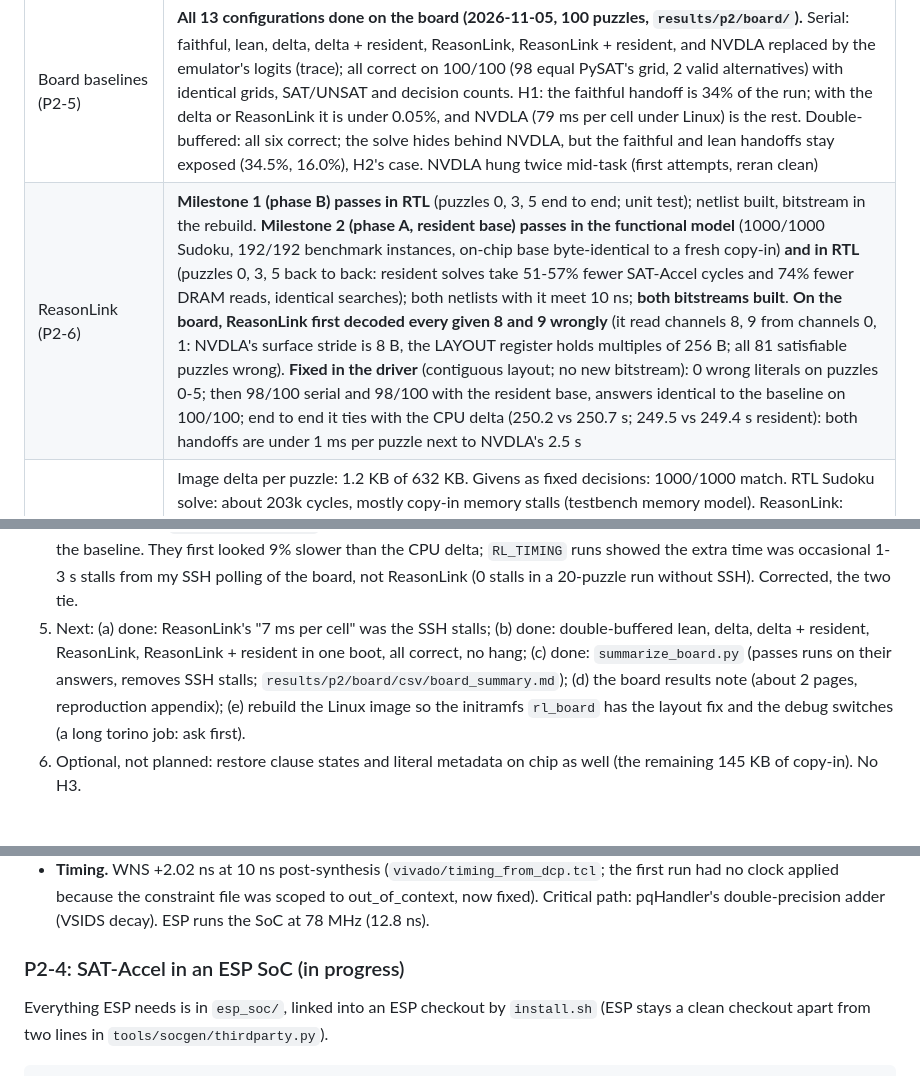
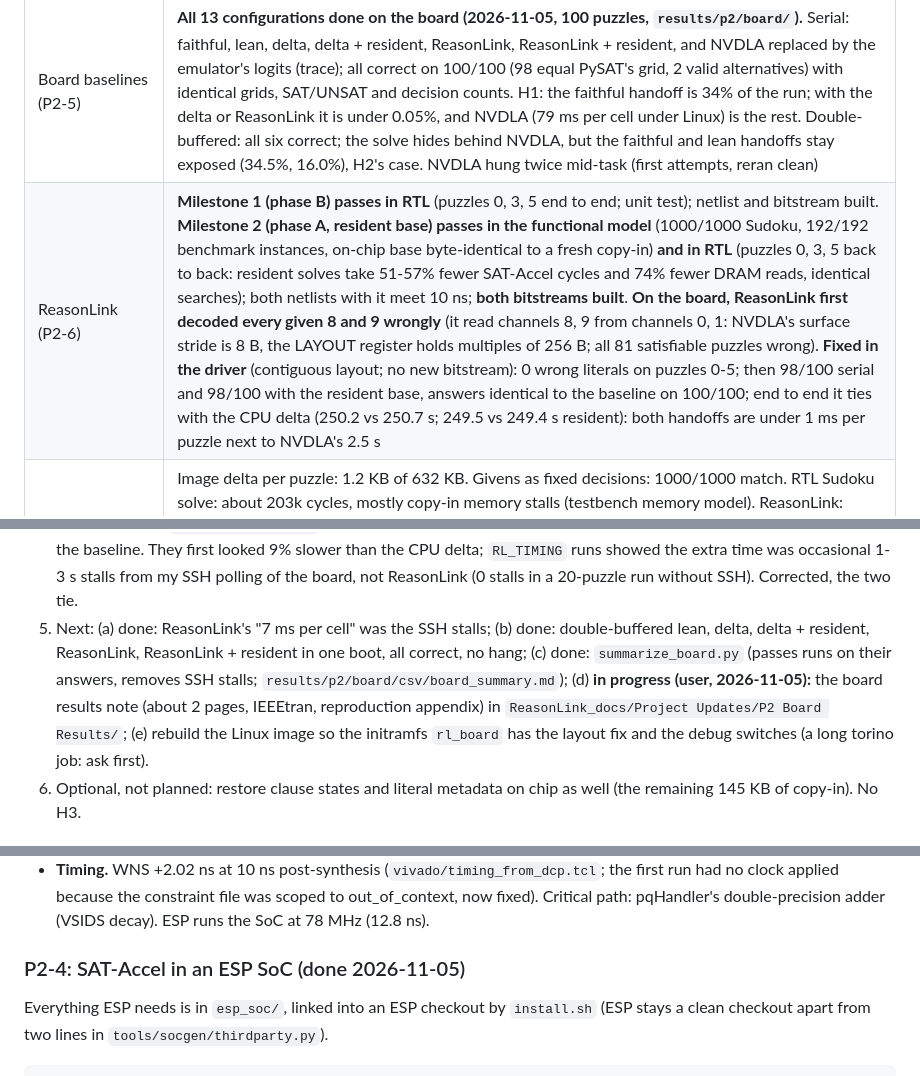
Before and after one commit to AaronCherian404/ReasonLink, a Markdown page: PROGRESS.md, 3 parts joined by grey strips. Rendered like a GitHub page.

Commit message:
PROGRESS: board stage closed; results note next
Co-Authored-By: Claude Opus 5.5 <noreply@anthropic.com>

````diff
--- a/PROGRESS.md
+++ b/PROGRESS.md
@@ -12,7 +12,7 @@ Running record of what is built, what was decided, and what is blocked. Update a
 | SAT-Accel as RTL without Vitis (P2-2, P2-3) | **Done.** 7 HLS kernels + block design + shell + driver core; 16/16 RTL tests pass; netlist 112k LUT / 434 URAM, meets 10 ns |
 | SAT-Accel in an ESP SoC (P2-4) | **Builds end to end**: tile, Linux driver, bare-metal test, 2x3 VCU118 SoC, Linux image with both accelerators. Full-SoC simulation found a **real bug**: the first kernel-register read hangs (ESP's APB reads have no setup phase; our APB→AXI-Lite bridge waited for one). **Fixed** (2026-10-30), unit-tested; SoC simulation rerunning. **Bitstreams built (2026-10-31):** `top.bit` (SAT-Accel) and `top_rl.bit` (+ ReasonLink), both with Milestone 2; impl_rl meets timing (WNS +0.036 ns), impl_1 misses by 59 ps on 4 endpoints inside ESP's Ariane FPU; SAT-Accel's domain has +2.5 ns in both (`results/p2/m2/bitstreams.md`, P2-4 addendum). **Second real bug (2026-11-03):** the full-SoC simulation fails quinn because ESP's AXI socket ignores write strobes; SAT-Accel's results get overwritten. **Fixed** with a write adapter in the tile wrapper, verified in RTL (7/7 with ESP-like writes; without it quinn fails exactly as in the SoC) (`results/p2/m2/wstrb_fix.md`); the full-SoC simulation with it passes quinn (coherent DMA). **Bitstreams rebuilt (2026-11-04)** with the fix and the new board's address: both meet timing on every endpoint (`top.bit` WNS +0.774 ns, `top_rl.bit` +0.369 ns, WHS +0.009 ns). **On the board (2026-11-04/05, `top_rl.bit`):** bare-metal quinn PASS; Linux runs NVDLA + SAT-Accel end to end; four bugs in our software found and fixed (`results/p2/m2/board_bringup.md`) |
 | Board baselines (P2-5) | **All 13 configurations done on the board (2026-11-05, 100 puzzles, `results/p2/board/`).** Serial: faithful, lean, delta, delta + resident, ReasonLink, ReasonLink + resident, and NVDLA replaced by the emulator's logits (trace); all correct on 100/100 (98 equal PySAT's grid, 2 valid alternatives) with identical grids, SAT/UNSAT and decision counts. H1: the faithful handoff is 34% of the run; with the delta or ReasonLink it is under 0.05%, and NVDLA (79 ms per cell under Linux) is the rest. Double-buffered: all six correct; the solve hides behind NVDLA, but the faithful and lean handoffs stay exposed (34.5%, 16.0%), H2's case. NVDLA hung twice mid-task (first attempts, reran clean) |
-| ReasonLink (P2-6) | **Milestone 1 (phase B) passes in RTL** (puzzles 0, 3, 5 end to end; unit test); netlist built, bitstream in the rebuild. **Milestone 2 (phase A, resident base) passes in the functional model** (1000/1000 Sudoku, 192/192 benchmark instances, on-chip base byte-identical to a fresh copy-in) **and in RTL** (puzzles 0, 3, 5 back to back: resident solves take 51-57% fewer SAT-Accel cycles and 74% fewer DRAM reads, identical searches); both netlists with it meet 10 ns; **both bitstreams built**. **On the board, ReasonLink first decoded every given 8 and 9 wrongly** (it read channels 8, 9 from channels 0, 1: NVDLA's surface stride is 8 B, the LAYOUT register holds multiples of 256 B; all 81 satisfiable puzzles wrong). **Fixed in the driver** (contiguous layout; no new bitstream): 0 wrong literals on puzzles 0-5; then 98/100 serial and 98/100 with the resident base, answers identical to the baseline on 100/100; end to end it ties with the CPU delta (250.2 vs 250.7 s; 249.5 vs 249.4 s resident): both handoffs are under 1 ms per puzzle next to NVDLA's 2.5 s |
+| ReasonLink (P2-6) | **Milestone 1 (phase B) passes in RTL** (puzzles 0, 3, 5 end to end; unit test); netlist and bitstream built. **Milestone 2 (phase A, resident base) passes in the functional model** (1000/1000 Sudoku, 192/192 benchmark instances, on-chip base byte-identical to a fresh copy-in) **and in RTL** (puzzles 0, 3, 5 back to back: resident solves take 51-57% fewer SAT-Accel cycles and 74% fewer DRAM reads, identical searches); both netlists with it meet 10 ns; **both bitstreams built**. **On the board, ReasonLink first decoded every given 8 and 9 wrongly** (it read channels 8, 9 from channels 0, 1: NVDLA's surface stride is 8 B, the LAYOUT register holds multiples of 256 B; all 81 satisfiable puzzles wrong). **Fixed in the driver** (contiguous layout; no new bitstream): 0 wrong literals on puzzles 0-5; then 98/100 serial and 98/100 with the resident base, answers identical to the baseline on 100/100; end to end it ties with the CPU delta (250.2 vs 250.7 s; 249.5 vs 249.4 s resident): both handoffs are under 1 ms per puzzle next to NVDLA's 2.5 s |
 | Key measurements | Image delta per puzzle: 1.2 KB of 632 KB. Givens as fixed decisions: 1000/1000 match. RTL Sudoku solve: about 203k cycles, mostly copy-in memory stalls (testbench memory model). ReasonLink: about 67 cycles/cell conversion, 1,200 cycles delta write. **Board (100 puzzles, serial, wall time without SSH stalls):** faithful 387.8 s, lean 299.4 s, delta 250.7 s, delta + resident 249.4 s, ReasonLink 250.2 s, ReasonLink + resident 249.5 s; NVDLA replaced by its logits 140.4 s. NVDLA 79.3 ms per cell; faithful handoff 34% of the run; resident base: T_sat 10.2 to 3.1 ms; base.cnf solve 947k-955k cycles at 78.1 MHz |
 
 Next steps:
@@ -25,7 +25,7 @@ Next steps:
    Also: ESP's NVDLA driver logs ~300 lines per task; on the serial console that is about 4 s per inference, so `run_baselines.sh` sets `dmesg -n 1` and stops klogd. NVDLA must stay in coherent DMA (mode 0 gives wrong seven.pgm outputs in 2 of 3 runs).
 4. **Board run (2026-11-05):** the first `run_baselines.sh 100` (night of 11-04) lost SSH after two configurations, and its results were lost with the reboot. Rerun: serial faithful, serial lean and double-buffered faithful finished; double-buffered lean hung (NVDLA stalled). The rest ran in batches (`~/m2/rl_batch.sh`): serial delta, delta + resident, ReasonLink, ReasonLink + resident, trace. ReasonLink was wrong on every satisfiable puzzle; the `RL_DEBUG` dump found the cause (bug 4 in `board_bringup.md`), fixed in `sa_rl_setup`. Results: P2-5 "Board run" below.
    After the fix (pushed into the board's RAM as `/root/rl_board_fix`): serial ReasonLink 98/100, ReasonLink + resident 98/100, answers identical to the baseline. They first looked 9% slower than the CPU delta; `RL_TIMING` runs showed the extra time was occasional 1-3 s stalls from my SSH polling of the board, not ReasonLink (0 stalls in a 20-puzzle run without SSH). Corrected, the two tie.
-5. Next: (a) done: ReasonLink's "7 ms per cell" was the SSH stalls; (b) done: double-buffered lean, delta, delta + resident, ReasonLink, ReasonLink + resident in one boot, all correct, no hang; (c) done: `summarize_board.py` (passes runs on their answers, removes SSH stalls; `results/p2/board/csv/board_summary.md`); (d) the board results note (about 2 pages, reproduction appendix); (e) rebuild the Linux image so the initramfs `rl_board` has the layout fix and the debug switches (a long torino job: ask first).
+5. Next: (a) done: ReasonLink's "7 ms per cell" was the SSH stalls; (b) done: double-buffered lean, delta, delta + resident, ReasonLink, ReasonLink + resident in one boot, all correct, no hang; (c) done: `summarize_board.py` (passes runs on their answers, removes SSH stalls; `results/p2/board/csv/board_summary.md`); (d) **in progress (user, 2026-11-05):** the board results note (about 2 pages, IEEEtran, reproduction appendix) in `ReasonLink_docs/Project Updates/P2 Board Results/`; (e) rebuild the Linux image so the initramfs `rl_board` has the layout fix and the debug switches (a long torino job: ask first).
 6. Optional, not planned: restore clause states and literal metadata on chip as well (the remaining 145 KB of copy-in). No H3.
 
 ## P1 definition (adapted to ESP + NVDLA)
@@ -417,7 +417,7 @@ bash tools/run_rtl_tests.sh build/rtl_smoke sudoku:0      # ~5.5 min per puzzle
 - HLS overestimated LUTs by 2.5x (285k estimated).
 - **Timing.** WNS +2.02 ns at 10 ns post-synthesis (`vivado/timing_from_dcp.tcl`; the first run had no clock applied because the constraint file was scoped to out_of_context, now fixed). Critical path: pqHandler's double-precision adder (VSIDS decay). ESP runs the SoC at 78 MHz (12.8 ns).
 
-### P2-4: SAT-Accel in an ESP SoC (in progress)
+### P2-4: SAT-Accel in an ESP SoC (done 2026-11-05)
 Everything ESP needs is in `esp_soc/`, linked into an ESP checkout by `install.sh` (ESP stays a clean checkout apart from two lines in `tools/socgen/thirdparty.py`).
 
 ```
````
Also changed, not shown: other parts of PROGRESS.md (+1 -0 lines).
